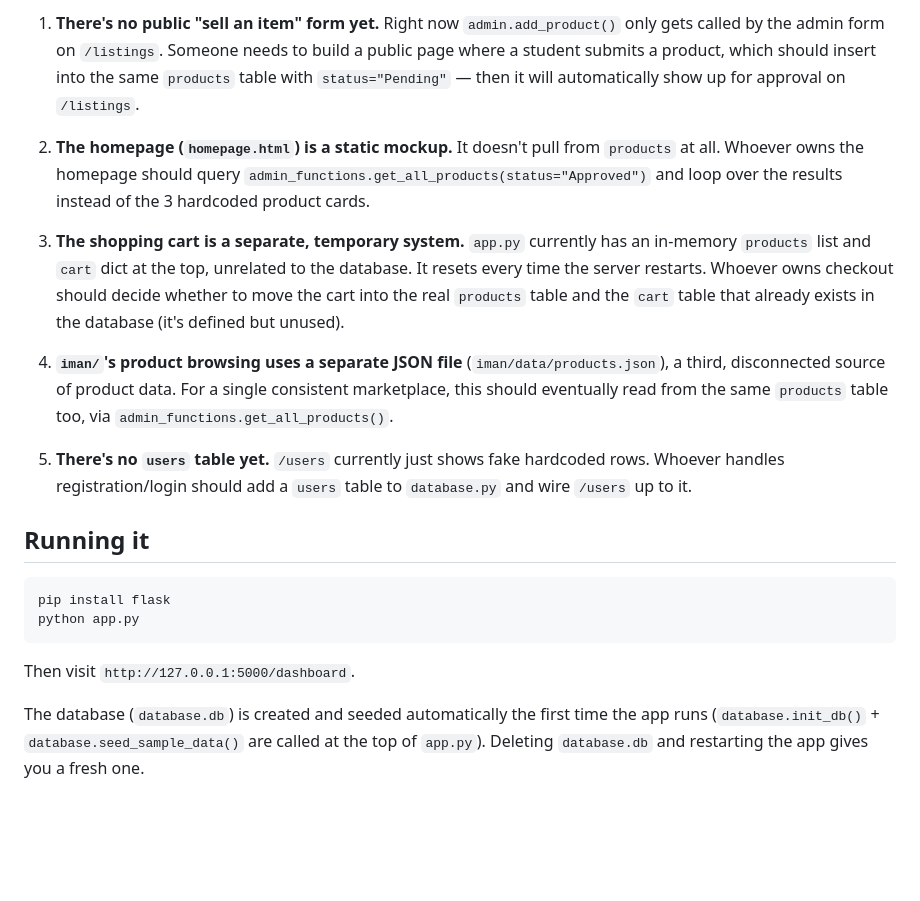
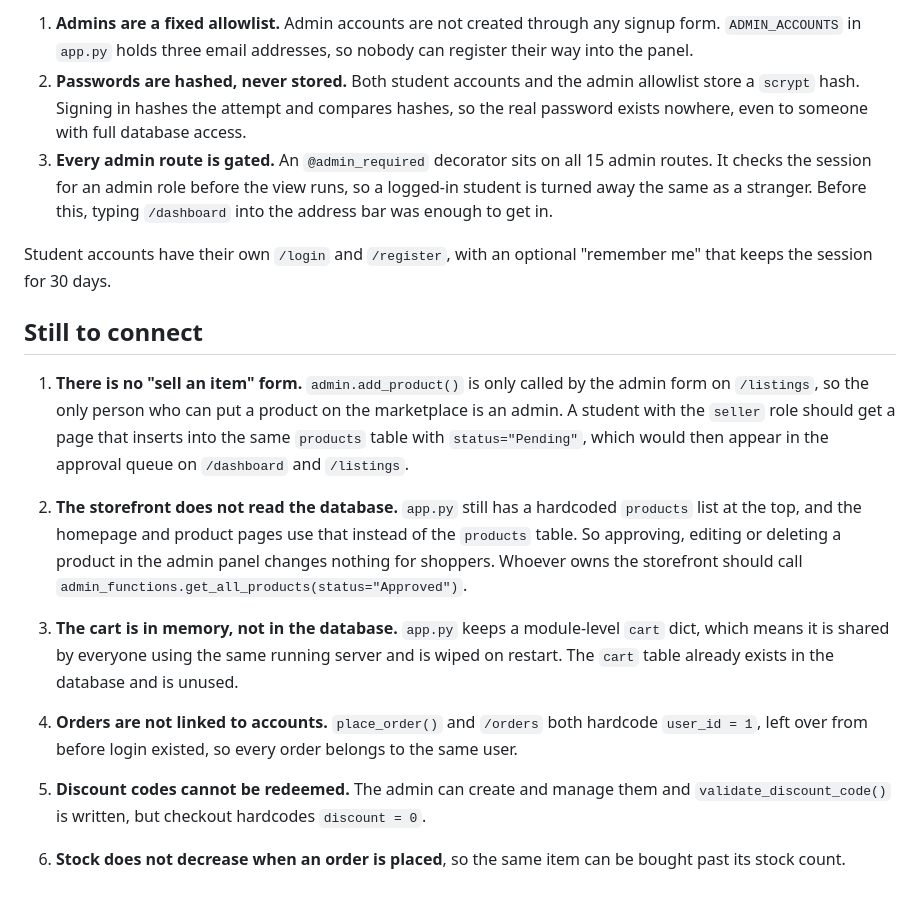
Before and after one commit to imannharith/CampusCart, a Markdown page: ADMIN_README.md, the part around one of its changes. Drawn GitHub-style; blank space fills up the shorter version.

````diff
--- a/ADMIN_README.md
+++ b/ADMIN_README.md
@@ -45,41 +86,48 @@ This is the important part for handing off:
 
-1. **There's no public "sell an item" form yet.** Right now `admin.add_product()`
-   only gets called by the admin form on `/listings`. Someone needs to build
-   a public page where a student submits a product, which should insert into
-   the same `products` table with `status="Pending"` — then it will
-   automatically show up for approval on `/listings`.
+1. **Admins are a fixed allowlist.** Admin accounts are not created
+   through any signup form. `ADMIN_ACCOUNTS` in `app.py` holds three
+   email addresses, so nobody can register their way into the panel.
+2. **Passwords are hashed, never stored.** Both student accounts and
+   the admin allowlist store a `scrypt` hash. Signing in hashes the
+   attempt and compares hashes, so the real password exists nowhere,
+   even to someone with full database access.
+3. **Every admin route is gated.** An `@admin_required` decorator sits
+   on all 15 admin routes. It checks the session for an admin role
+   before the view runs, so a logged-in student is turned away the
+   same as a stranger. Before this, typing `/dashboard` into the
+   address bar was enough to get in.
 
-2. **The homepage (`homepage.html`) is a static mockup.** It doesn't pull
-   from `products` at all. Whoever owns the homepage should query
-   `admin_functions.get_all_products(status="Approved")` and loop over
-   the results instead of the 3 hardcoded product cards.
+Student accounts have their own `/login` and `/register`, with an
+optional "remember me" that keeps the session for 30 days.
 
-3. **The shopping cart is a separate, temporary system.** `app.py` currently
-   has an in-memory `products` list and `cart` dict at the top, unrelated to
-   the database. It resets every time the server restarts. Whoever owns
-   checkout should decide whether to move the cart into the real `products`
-   table and the `cart` table that already exists in the database (it's
-   defined but unused).
+## Still to connect
 
-4. **`iman/`'s product browsing uses a separate JSON file**
-   (`iman/data/products.json`), a third, disconnected source of product
-   data. For a single consistent marketplace, this should eventually read
-   from the same `products` table too, via `admin_functions.get_all_products()`.
+1. **There is no "sell an item" form.** `admin.add_product()` is only
+   called by the admin form on `/listings`, so the only person who can
+   put a product on the marketplace is an admin. A student with the
+   `seller` role should get a page that inserts into the same
+   `products` table with `status="Pending"`, which would then appear
+   in the approval queue on `/dashboard` and `/listings`.
 
-5. **There's no `users` table yet.** `/users` currently just shows fake
-   hardcoded rows. Whoever handles registration/login should add a `users`
-   table to `database.py` and wire `/users` up to it.
+2. **The storefront does not read the database.** `app.py` still has a
+   hardcoded `products` list at the top, and the homepage and product
+   pages use that instead of the `products` table. So approving,
+   editing or deleting a product in the admin panel changes nothing
+   for shoppers. Whoever owns the storefront should call
+   `admin_functions.get_all_products(status="Approved")`.
 
-## Running it
+3. **The cart is in memory, not in the database.** `app.py` keeps a
+   module-level `cart` dict, which means it is shared by everyone
+   using the same running server and is wiped on restart. The `cart`
+   table already exists in the database and is unused.
 
-```
-pip install flask
-python app.py
-```
+4. **Orders are not linked to accounts.** `place_order()` and
+   `/orders` both hardcode `user_id = 1`, left over from before login
+   existed, so every order belongs to the same user.
 
-Then visit `http://127.0.0.1:5000/dashboard`.
+5. **Discount codes cannot be redeemed.** The admin can create and
+   manage them and `validate_discount_code()` is written, but checkout
+   hardcodes `discount = 0`.
 
-The database (`database.db`) is created and seeded automatically the
-first time the app runs (`database.init_db()` + `database.seed_sample_data()`
-are called at the top of `app.py`). Deleting `database.db` and restarting
-the app gives you a fresh one.
+6. **Stock does not decrease when an order is placed**, so the same
+   item can be bought past its stock count.
````
Also changed, not shown: other parts of ADMIN_README.md (+67 -26 lines).
